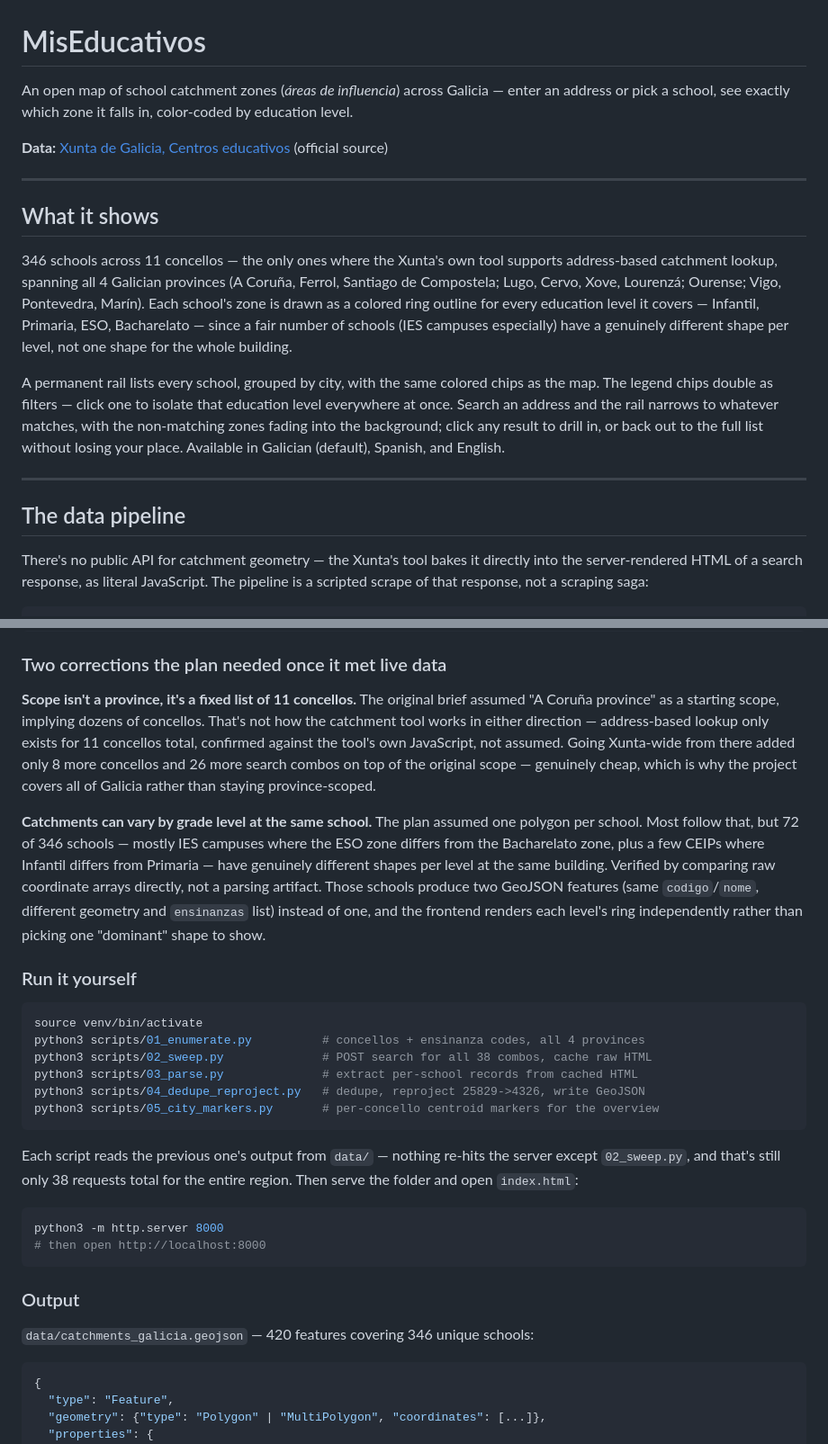
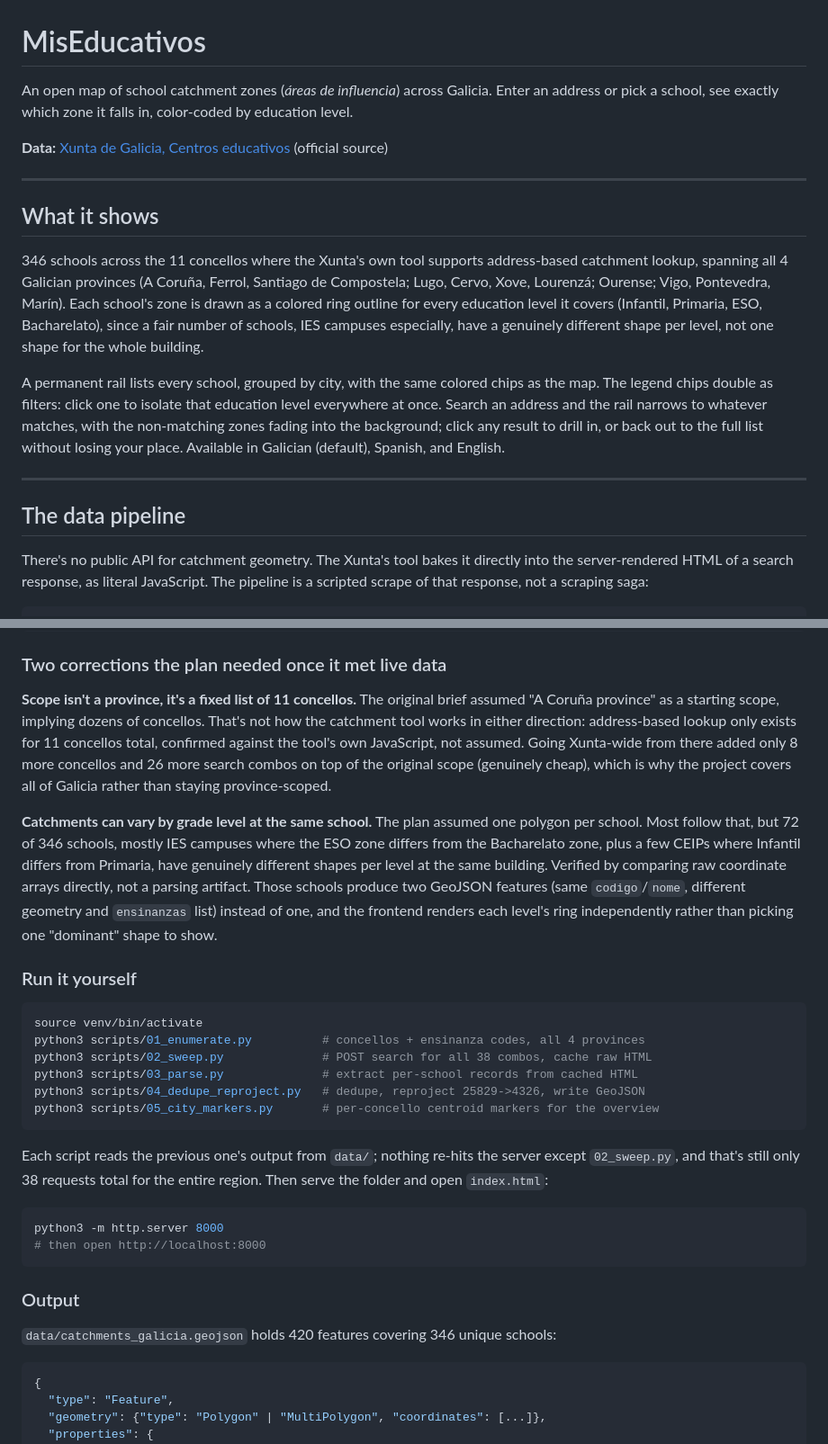
Before and after one commit to Coruna-Labs/zonas-escolares, a Markdown page: README.md, 2 parts joined by grey strips. Shown at 90% size. GitHub-like rendering.

````diff
--- a/README.md
+++ b/README.md
@@ -1,7 +1,7 @@
 # MisEducativos
 
-An open map of school catchment zones (*áreas de influencia*) across Galicia
-— enter an address or pick a school, see exactly which zone it falls in,
+An open map of school catchment zones (*áreas de influencia*) across Galicia.
+Enter an address or pick a school, see exactly which zone it falls in,
 color-coded by education level.
 
 **Data:** [Xunta de Galicia, Centros educativos](https://www.edu.xunta.gal/centroseducativos/) (official source)
@@ -10,16 +10,16 @@ color-coded by education level.
 
 ## What it shows
 
-346 schools across 11 concellos — the only ones where the Xunta's own tool
-supports address-based catchment lookup, spanning all 4 Galician provinces
-(A Coruña, Ferrol, Santiago de Compostela; Lugo, Cervo, Xove, Lourenzá;
-Ourense; Vigo, Pontevedra, Marín). Each school's zone is drawn as a colored
-ring outline for every education level it covers — Infantil, Primaria, ESO,
-Bacharelato — since a fair number of schools (IES campuses especially) have a
-genuinely different shape per level, not one shape for the whole building.
+346 schools across the 11 concellos where the Xunta's own tool supports
+address-based catchment lookup, spanning all 4 Galician provinces (A Coruña,
+Ferrol, Santiago de Compostela; Lugo, Cervo, Xove, Lourenzá; Ourense; Vigo,
+Pontevedra, Marín). Each school's zone is drawn as a colored ring outline for
+every education level it covers (Infantil, Primaria, ESO, Bacharelato), since
+a fair number of schools, IES campuses especially, have a genuinely different
+shape per level, not one shape for the whole building.
 
 A permanent rail lists every school, grouped by city, with the same colored
-chips as the map. The legend chips double as filters — click one to isolate
+chips as the map. The legend chips double as filters: click one to isolate
 that education level everywhere at once. Search an address and the rail
 narrows to whatever matches, with the non-matching zones fading into the
 background; click any result to drill in, or back out to the full list
@@ -30,7 +30,7 @@ English.
 
 ## The data pipeline
 
-There's no public API for catchment geometry — the Xunta's tool bakes it
+There's no public API for catchment geometry. The Xunta's tool bakes it
 directly into the server-rendered HTML of a search response, as literal
 JavaScript. The pipeline is a scripted scrape of that response, not a
 scraping saga:
@@ -79,17 +79,17 @@ scraping saga:
 
 **Scope isn't a province, it's a fixed list of 11 concellos.** The original
 brief assumed "A Coruña province" as a starting scope, implying dozens of
-concellos. That's not how the catchment tool works in either direction —
+concellos. That's not how the catchment tool works in either direction:
 address-based lookup only exists for 11 concellos total, confirmed against
 the tool's own JavaScript, not assumed. Going Xunta-wide from there added
 only 8 more concellos and 26 more search combos on top of the original
-scope — genuinely cheap, which is why the project covers all of Galicia
+scope (genuinely cheap), which is why the project covers all of Galicia
 rather than staying province-scoped.
 
 **Catchments can vary by grade level at the same school.** The plan assumed
-one polygon per school. Most follow that, but 72 of 346 schools — mostly IES
+one polygon per school. Most follow that, but 72 of 346 schools, mostly IES
 campuses where the ESO zone differs from the Bacharelato zone, plus a few
-CEIPs where Infantil differs from Primaria — have genuinely different
+CEIPs where Infantil differs from Primaria, have genuinely different
 shapes per level at the same building. Verified by comparing raw coordinate
 arrays directly, not a parsing artifact. Those schools produce two GeoJSON
 features (same `codigo`/`nome`, different geometry and `ensinanzas` list)
@@ -107,7 +107,7 @@ python3 scripts/04_dedupe_reproject.py   # dedupe, reproject 25829->4326, write
 python3 scripts/05_city_markers.py       # per-concello centroid markers for the overview
 ```
 
-Each script reads the previous one's output from `data/` — nothing re-hits
+Each script reads the previous one's output from `data/`; nothing re-hits
 the server except `02_sweep.py`, and that's still only 38 requests total for
 the entire region. Then serve the folder and open `index.html`:
 
@@ -118,7 +118,7 @@ python3 -m http.server 8000
 
 ### Output
 
-`data/catchments_galicia.geojson` — 420 features covering 346 unique schools:
+`data/catchments_galicia.geojson` holds 420 features covering 346 unique schools:
 
 ```json
 {
````
Also changed, not shown: other parts of README.md (+15 -15 lines).
